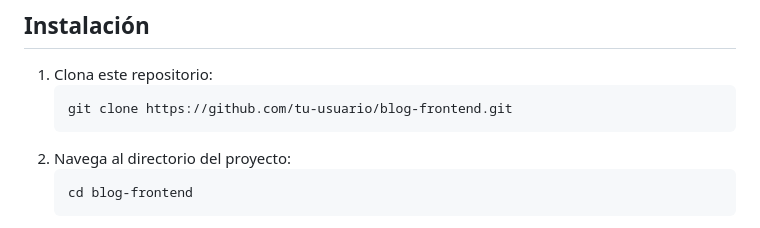
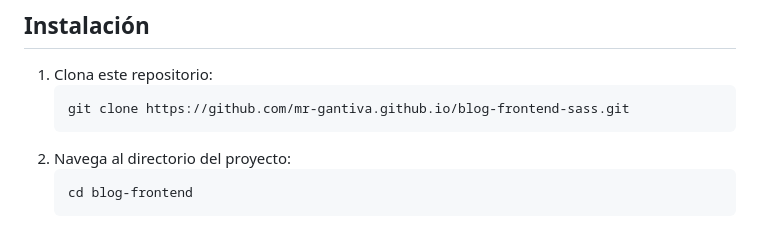
Before and after one commit to mr-gantiva/blog-frontend-sass, a Markdown page: README.md, the part around the change. Rendered like a GitHub page.

Commit message:
Upload README.md info

````diff
--- a/README.md
+++ b/README.md
@@ -22,7 +22,7 @@ Puedes ver la página en vivo aquí: [Blog Frontend con Sass Landing Page](https
 
 1. Clona este repositorio:
     ```bash
-    git clone https://github.com/tu-usuario/blog-frontend.git
+    git clone https://github.com/mr-gantiva.github.io/blog-frontend-sass.git
     ```
 2. Navega al directorio del proyecto:
     ```bash
````
